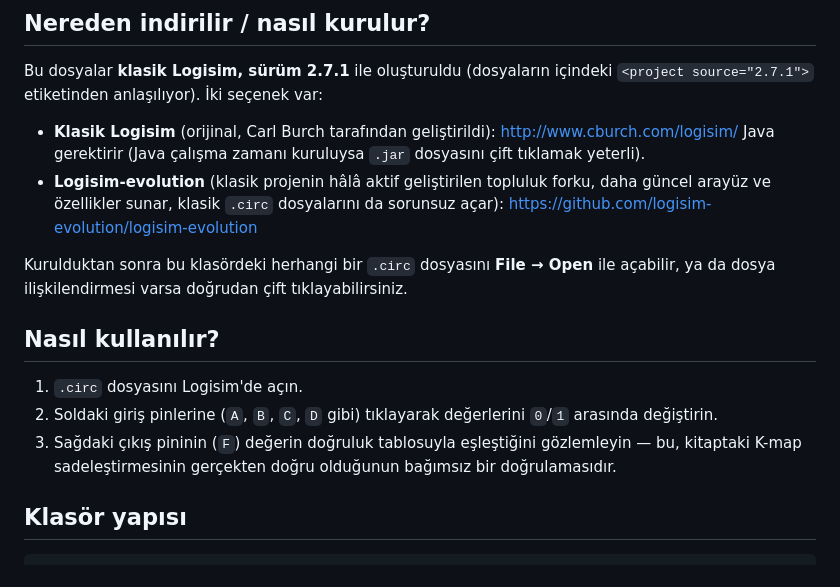
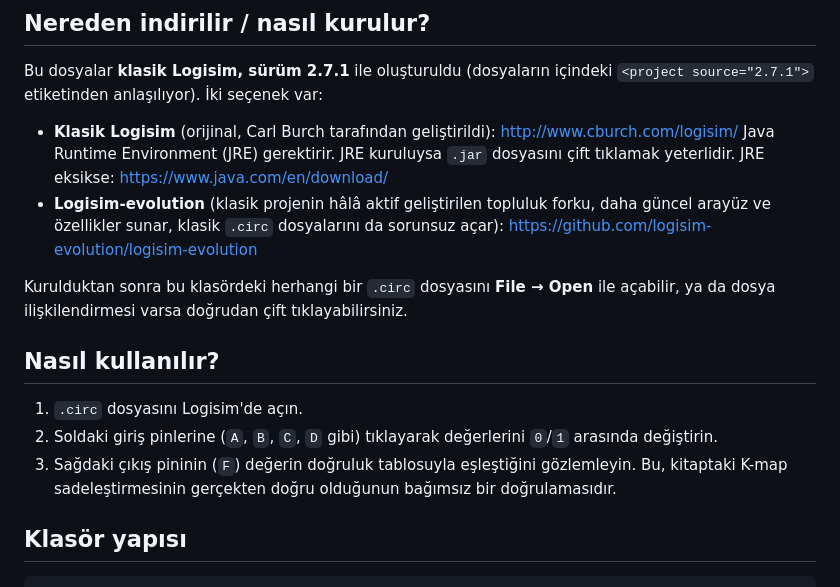
Before and after one commit to SafakSahinn/sifirdan-islemciye, a Markdown page: logisim/README.md, the part around one of its changes. Rendered like a GitHub page.

Commit message:
logisim README: em-dash temizliği, JRE terimi ve indirme linki, Logisim logosu eklendi

```diff
--- a/logisim/README.md
+++ b/logisim/README.md
@@ -31,7 +33,8 @@ Bu dosyalar **klasik Logisim, sürüm 2.7.1** ile oluşturuldu (dosyaların içi
 `<project source="2.7.1">` etiketinden anlaşılıyor). İki seçenek var:
 
 - **Klasik Logisim** (orijinal, Carl Burch tarafından geliştirildi): <http://www.cburch.com/logisim/>
-  Java gerektirir (Java çalışma zamanı kuruluysa `.jar` dosyasını çift tıklamak yeterli).
+  Java Runtime Environment (JRE) gerektirir. JRE kuruluysa `.jar` dosyasını çift
+  tıklamak yeterlidir. JRE eksikse: <https://www.java.com/en/download/>
 - **Logisim-evolution** (klasik projenin hâlâ aktif geliştirilen topluluk forku, daha
   güncel arayüz ve özellikler sunar, klasik `.circ` dosyalarını da sorunsuz açar):
   <https://github.com/logisim-evolution/logisim-evolution>
@@ -44,8 +47,8 @@ açabilir, ya da dosya ilişkilendirmesi varsa doğrudan çift tıklayabilirsini
 1. `.circ` dosyasını Logisim'de açın.
 2. Soldaki giriş pinlerine (`A`, `B`, `C`, `D` gibi) tıklayarak değerlerini `0`/`1`
    arasında değiştirin.
-3. Sağdaki çıkış pininin (`F`) değerin doğruluk tablosuyla eşleştiğini gözlemleyin —
-   bu, kitaptaki K-map sadeleştirmesinin gerçekten doğru olduğunun bağımsız bir
+3. Sağdaki çıkış pininin (`F`) değerin doğruluk tablosuyla eşleştiğini gözlemleyin.
+   Bu, kitaptaki K-map sadeleştirmesinin gerçekten doğru olduğunun bağımsız bir
    doğrulamasıdır.
 
 ## Klasör yapısı
```
Also changed, not shown: other parts of logisim/README.md (+3 -1 lines).
